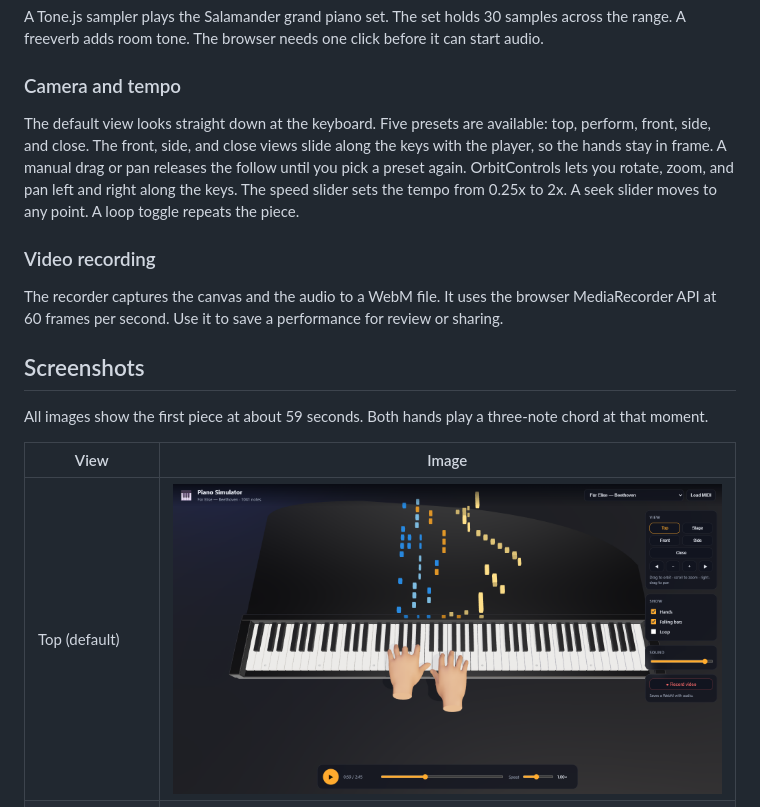
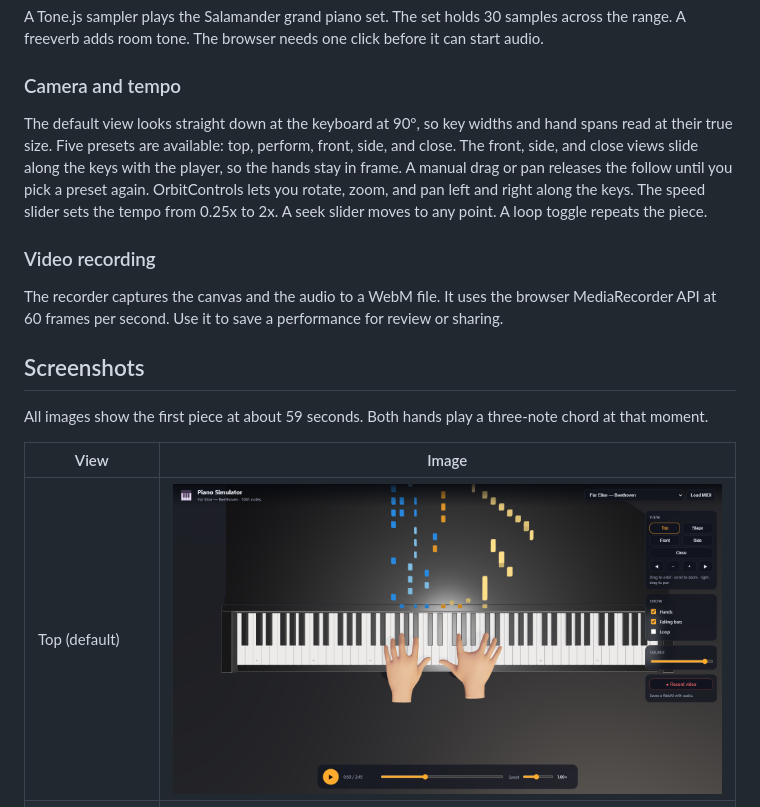
Before and after one commit to fuleinist/piano-simulator, a Markdown page: README.md, the part around the change. GitHub-like rendering; pictures changed too: docs/screenshots/top.png.

Commit message:
Make the top view a true 90° overhead camera

```diff
--- a/README.md
+++ b/README.md
@@ -36,7 +36,7 @@ The menu lists 15 famous pieces. You can also load any standard MIDI file from y
 A Tone.js sampler plays the Salamander grand piano set. The set holds 30 samples across the range. A freeverb adds room tone. The browser needs one click before it can start audio.
 
 ### Camera and tempo
-The default view looks straight down at the keyboard. Five presets are available: top, perform, front, side, and close. The front, side, and close views slide along the keys with the player, so the hands stay in frame. A manual drag or pan releases the follow until you pick a preset again. OrbitControls lets you rotate, zoom, and pan left and right along the keys. The speed slider sets the tempo from 0.25x to 2x. A seek slider moves to any point. A loop toggle repeats the piece.
+The default view looks straight down at the keyboard at 90°, so key widths and hand spans read at their true size. Five presets are available: top, perform, front, side, and close. The front, side, and close views slide along the keys with the player, so the hands stay in frame. A manual drag or pan releases the follow until you pick a preset again. OrbitControls lets you rotate, zoom, and pan left and right along the keys. The speed slider sets the tempo from 0.25x to 2x. A seek slider moves to any point. A loop toggle repeats the piece.
 
 ### Video recording
 The recorder captures the canvas and the audio to a WebM file. It uses the browser MediaRecorder API at 60 frames per second. Use it to save a performance for review or sharing.
```
Also changed, not shown: 2 other files.
